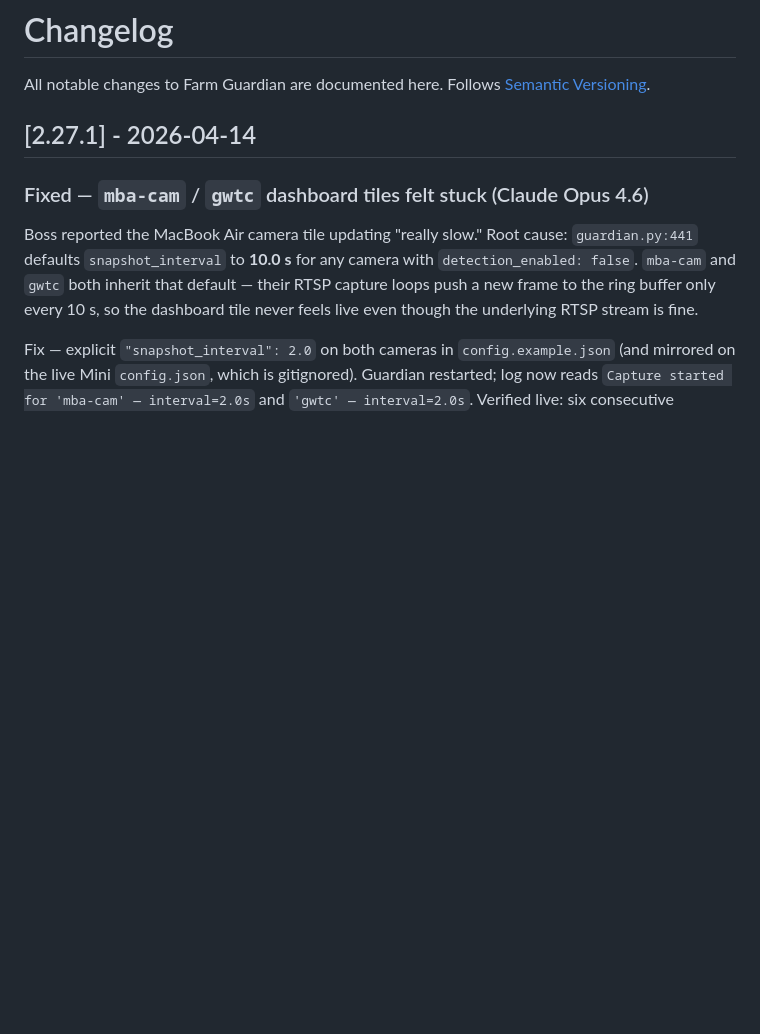
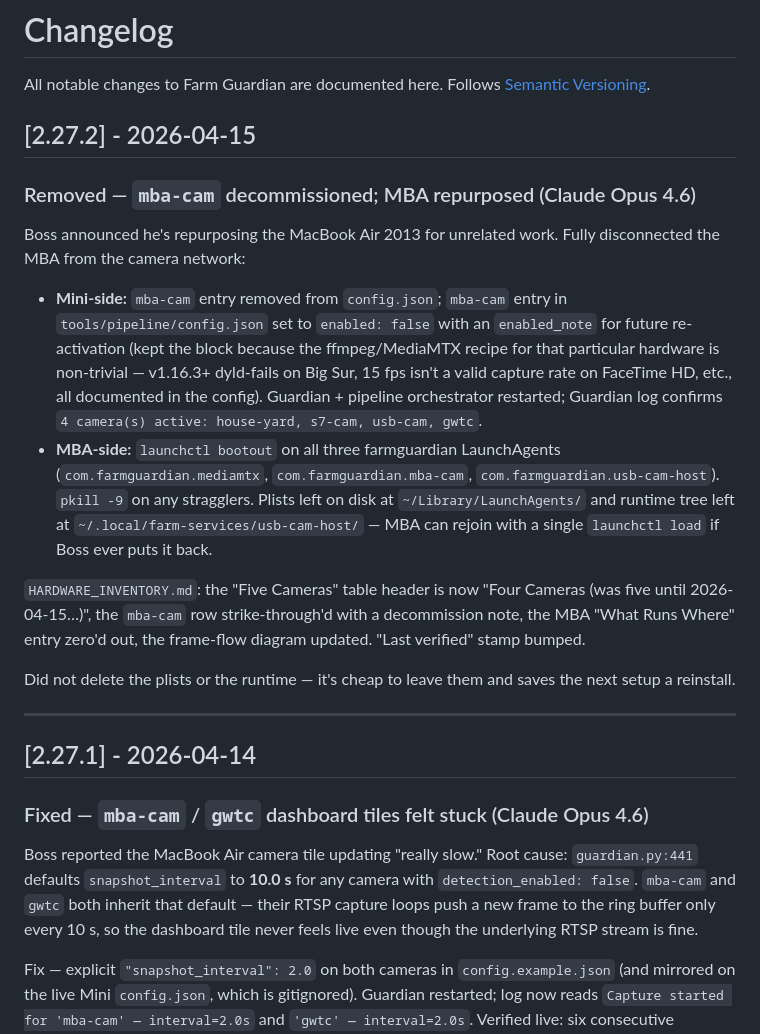
Before and after one commit to VoynichLabs/farm-guardian, a Markdown page: CHANGELOG.md, the part around the change. Drawn GitHub-style; blank space fills up the shorter version.

```diff
--- a/CHANGELOG.md
+++ b/CHANGELOG.md
@@ -1,6 +1,21 @@
 # Changelog
 
 All notable changes to Farm Guardian are documented here. Follows [Semantic Versioning](https://semver.org/).
+
+## [2.27.2] - 2026-04-15
+
+### Removed — `mba-cam` decommissioned; MBA repurposed (Claude Opus 4.6)
+
+Boss announced he's repurposing the MacBook Air 2013 for unrelated work. Fully disconnected the MBA from the camera network:
+
+- **Mini-side:** `mba-cam` entry removed from `config.json`; `mba-cam` entry in `tools/pipeline/config.json` set to `enabled: false` with an `enabled_note` for future re-activation (kept the block because the ffmpeg/MediaMTX recipe for that particular hardware is non-trivial — v1.16.3+ dyld-fails on Big Sur, 15 fps isn't a valid capture rate on FaceTime HD, etc., all documented in the config). Guardian + pipeline orchestrator restarted; Guardian log confirms `4 camera(s) active: house-yard, s7-cam, usb-cam, gwtc`.
+- **MBA-side:** `launchctl bootout` on all three farmguardian LaunchAgents (`com.farmguardian.mediamtx`, `com.farmguardian.mba-cam`, `com.farmguardian.usb-cam-host`). `pkill -9` on any stragglers. Plists left on disk at `~/Library/LaunchAgents/` and runtime tree left at `~/.local/farm-services/usb-cam-host/` — MBA can rejoin with a single `launchctl load` if Boss ever puts it back.
+
+`HARDWARE_INVENTORY.md`: the "Five Cameras" table header is now "Four Cameras (was five until 2026-04-15…)", the `mba-cam` row strike-through'd with a decommission note, the MBA "What Runs Where" entry zero'd out, the frame-flow diagram updated. "Last verified" stamp bumped.
+
+Did not delete the plists or the runtime — it's cheap to leave them and saves the next setup a reinstall.
+
+---
 
 ## [2.27.1] - 2026-04-14
 
```
Also changed, not shown: HARDWARE_INVENTORY.md (+5 -5 lines).
